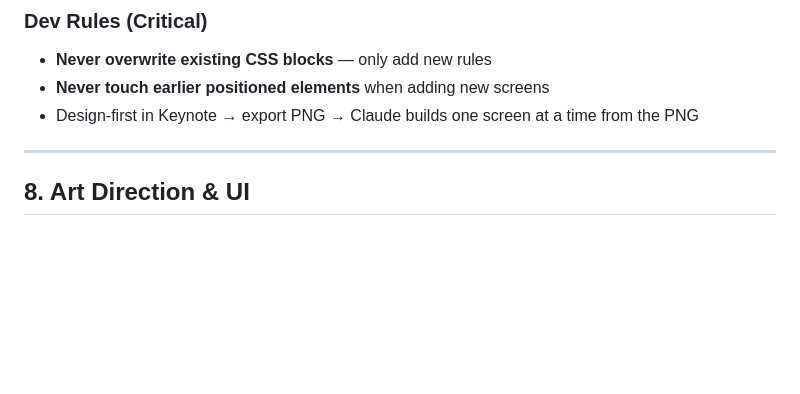
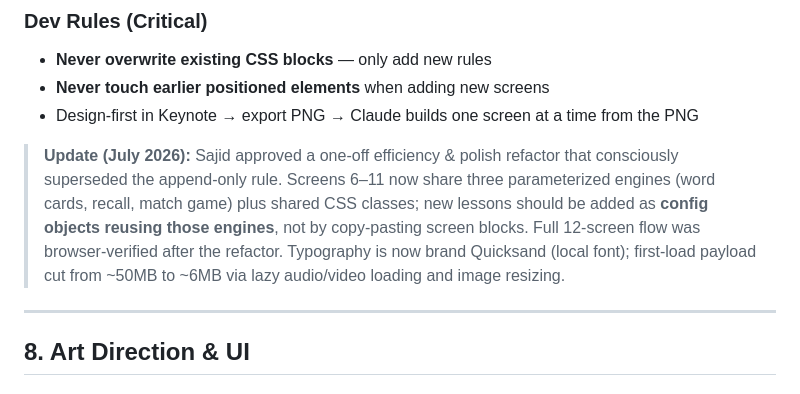
Before and after one commit to srmatin/hattims-world-demo, a Markdown page: research/master-brief/hattims-world-project-brief.md, the part around the change. GitHub-like rendering; blank space fills up the shorter version.

Commit message:
docs: record July 2026 refactor in master brief
Co-Authored-By: Claude Fable 5 <noreply@anthropic.com>

```diff
--- a/research/master-brief/hattims-world-project-brief.md
+++ b/research/master-brief/hattims-world-project-brief.md
@@ -143,6 +143,14 @@ Tier 3 is the investor "wow" feature — even if partially scripted initially, i
 - **Never touch earlier positioned elements** when adding new screens
 - Design-first in Keynote → export PNG → Claude builds one screen at a time from the PNG
 
+> **Update (July 2026):** Sajid approved a one-off efficiency & polish refactor that
+> consciously superseded the append-only rule. Screens 6–11 now share three
+> parameterized engines (word cards, recall, match game) plus shared CSS classes;
+> new lessons should be added as **config objects reusing those engines**, not by
+> copy-pasting screen blocks. Full 12-screen flow was browser-verified after the
+> refactor. Typography is now brand Quicksand (local font); first-load payload cut
+> from ~50MB to ~6MB via lazy audio/video loading and image resizing.
+
 ---
 
 ## 8. Art Direction & UI
```
